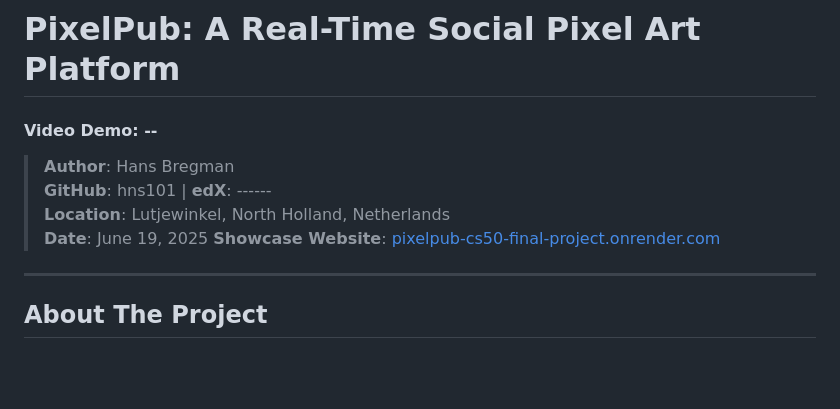
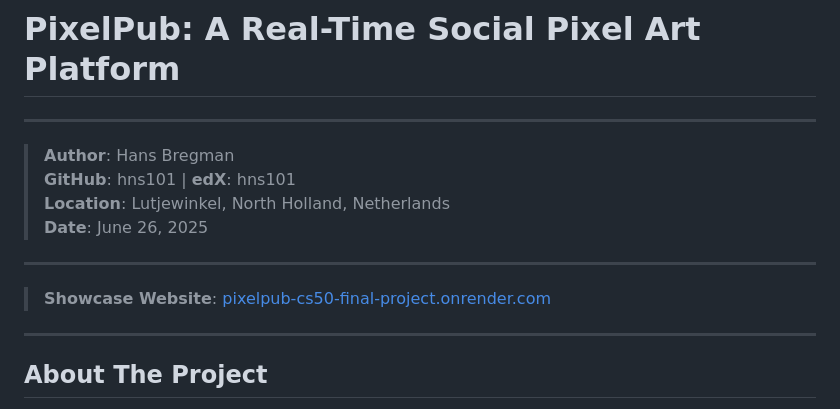
Before and after one commit to hns101/PixelPub-CS50-Final-Project, a Markdown page: README.md, the part around the change. GitHub-like rendering; blank space fills up the shorter version.

```diff
--- a/README.md
+++ b/README.md
@@ -1,12 +1,13 @@
 # PixelPub: A Real-Time Social Pixel Art Platform
 
-#### Video Demo: --
+---
 > **Author**: Hans Bregman
-> **GitHub**: hns101 | **edX**: ------
+> **GitHub**: hns101 | **edX**: hns101
 > **Location**: Lutjewinkel, North Holland, Netherlands
-> **Date**: June 19, 2025
+> **Date**: June 26, 2025
+---
+
 > **Showcase Website**: [pixelpub-cs50-final-project.onrender.com](https://pixelpub-cs50-final-project.onrender.com/)
-
 
 ---
 
```
